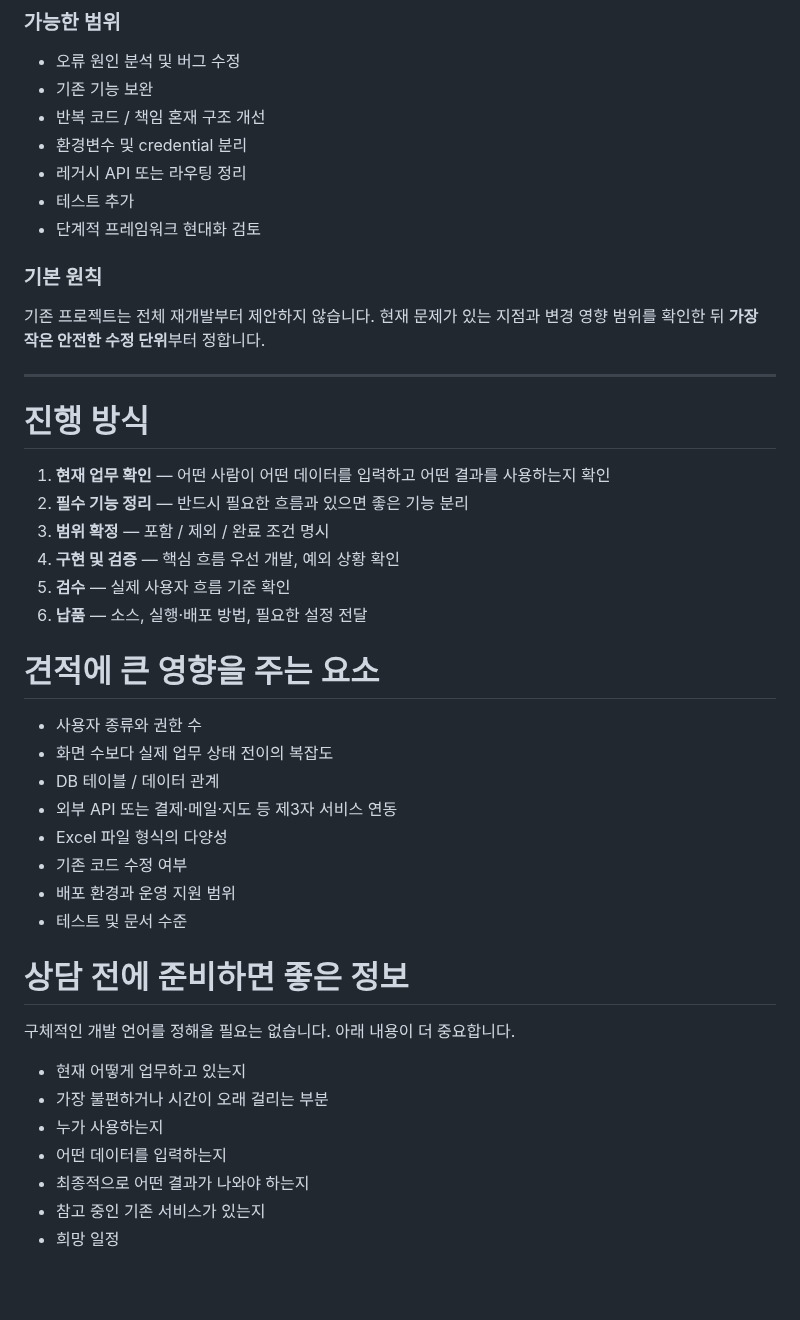
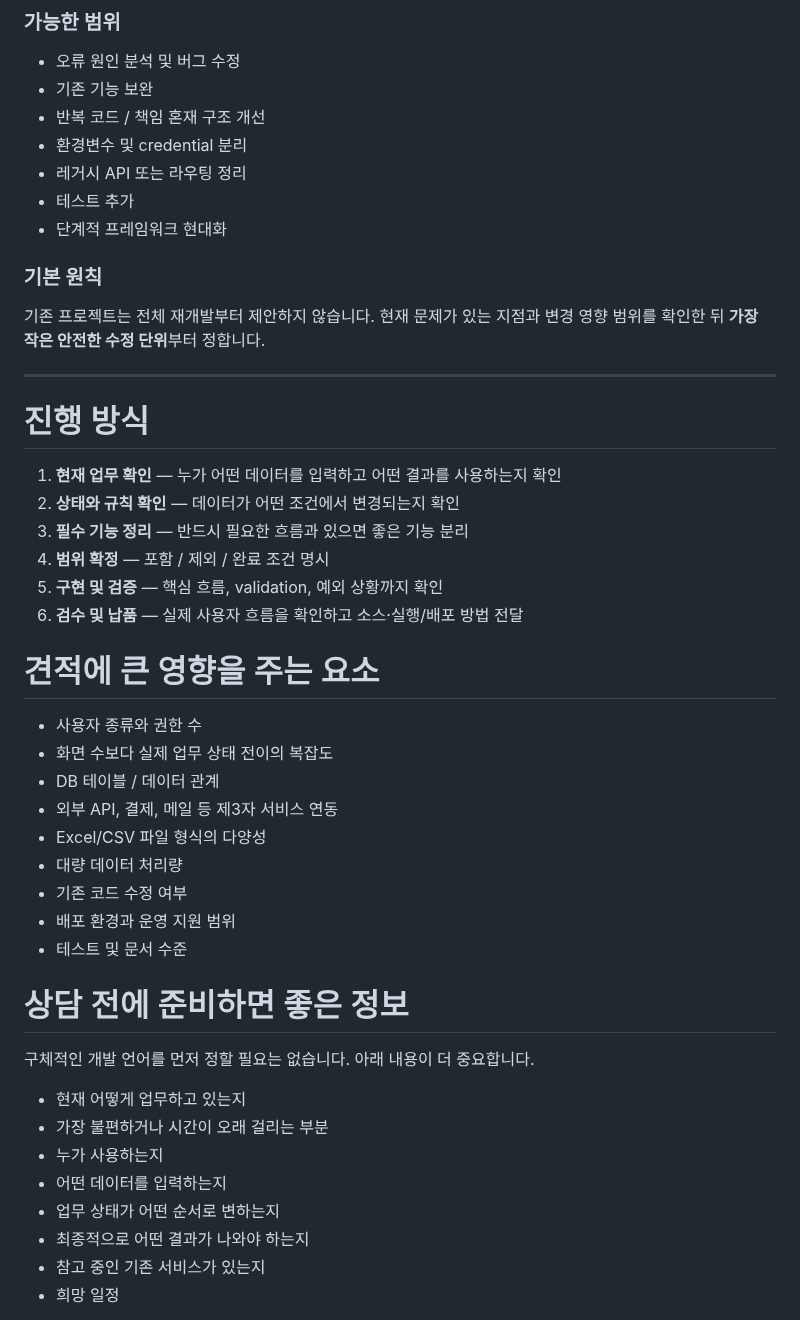
Before and after one commit to Kzone87/portfolio, a Markdown page: SERVICES.md, the part around one of its changes. GitHub-like rendering; blank space fills up the shorter version.

```diff
--- a/SERVICES.md
+++ b/SERVICES.md
@@ -72,7 +78,7 @@
 - 환경변수 및 credential 분리
 - 레거시 API 또는 라우팅 정리
 - 테스트 추가
-- 단계적 프레임워크 현대화 검토
+- 단계적 프레임워크 현대화
 
 ### 기본 원칙
 
@@ -82,32 +88,34 @@
 
 # 진행 방식
 
-1. **현재 업무 확인** — 어떤 사람이 어떤 데이터를 입력하고 어떤 결과를 사용하는지 확인
-2. **필수 기능 정리** — 반드시 필요한 흐름과 있으면 좋은 기능 분리
-3. **범위 확정** — 포함 / 제외 / 완료 조건 명시
-4. **구현 및 검증** — 핵심 흐름 우선 개발, 예외 상황 확인
-5. **검수** — 실제 사용자 흐름 기준 확인
-6. **납품** — 소스, 실행·배포 방법, 필요한 설정 전달
+1. **현재 업무 확인** — 누가 어떤 데이터를 입력하고 어떤 결과를 사용하는지 확인
+2. **상태와 규칙 확인** — 데이터가 어떤 조건에서 변경되는지 확인
+3. **필수 기능 정리** — 반드시 필요한 흐름과 있으면 좋은 기능 분리
+4. **범위 확정** — 포함 / 제외 / 완료 조건 명시
+5. **구현 및 검증** — 핵심 흐름, validation, 예외 상황까지 확인
+6. **검수 및 납품** — 실제 사용자 흐름을 확인하고 소스·실행/배포 방법 전달
 
 # 견적에 큰 영향을 주는 요소
 
 - 사용자 종류와 권한 수
 - 화면 수보다 실제 업무 상태 전이의 복잡도
 - DB 테이블 / 데이터 관계
-- 외부 API 또는 결제·메일·지도 등 제3자 서비스 연동
-- Excel 파일 형식의 다양성
+- 외부 API, 결제, 메일 등 제3자 서비스 연동
+- Excel/CSV 파일 형식의 다양성
+- 대량 데이터 처리량
 - 기존 코드 수정 여부
 - 배포 환경과 운영 지원 범위
 - 테스트 및 문서 수준
 
 # 상담 전에 준비하면 좋은 정보
 
-구체적인 개발 언어를 정해올 필요는 없습니다. 아래 내용이 더 중요합니다.
+구체적인 개발 언어를 먼저 정할 필요는 없습니다. 아래 내용이 더 중요합니다.
 
 - 현재 어떻게 업무하고 있는지
 - 가장 불편하거나 시간이 오래 걸리는 부분
 - 누가 사용하는지
 - 어떤 데이터를 입력하는지
+- 업무 상태가 어떤 순서로 변하는지
 - 최종적으로 어떤 결과가 나와야 하는지
 - 참고 중인 기존 서비스가 있는지
 - 희망 일정
```
Also changed, not shown: other parts of SERVICES.md (+24 -18 lines).
